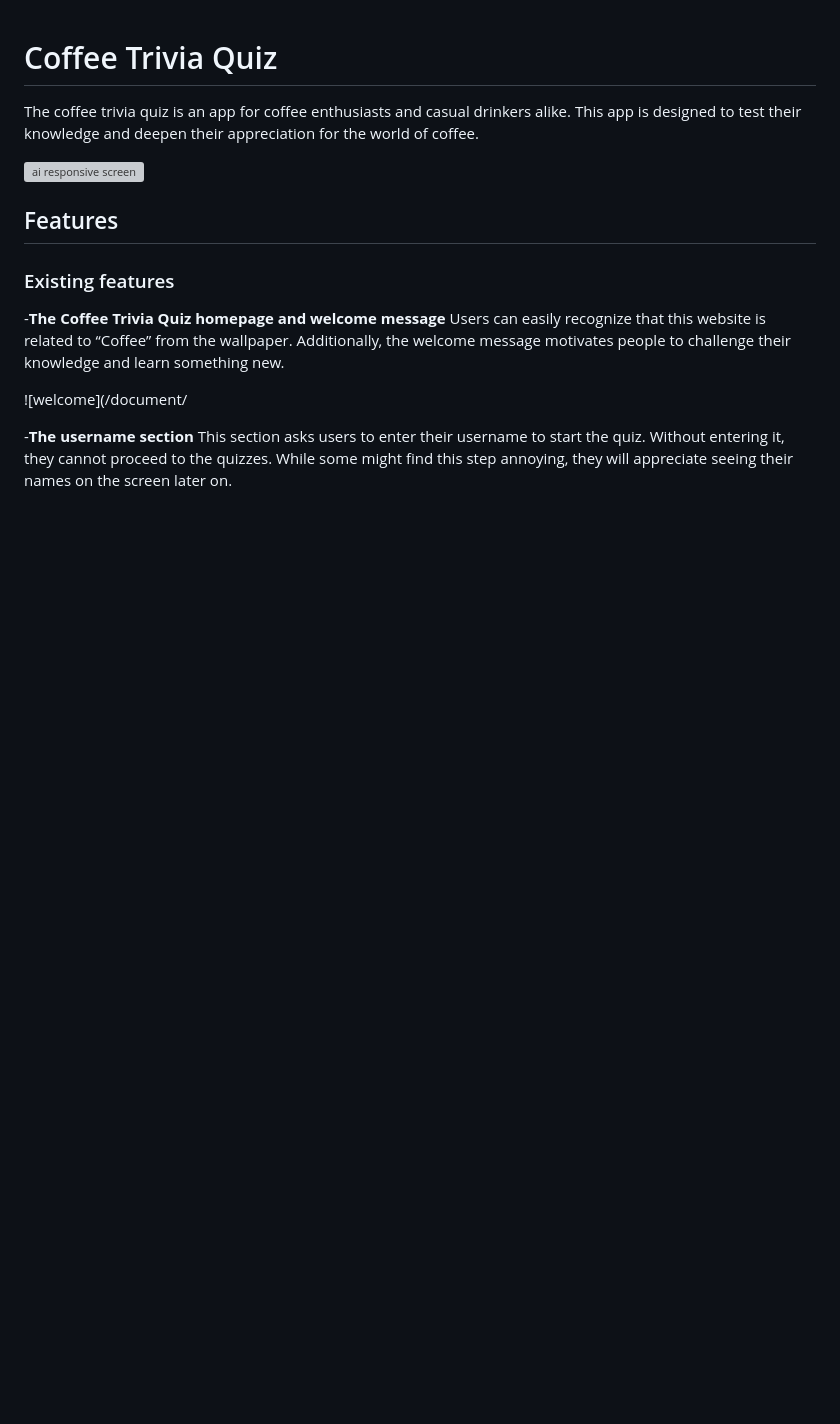
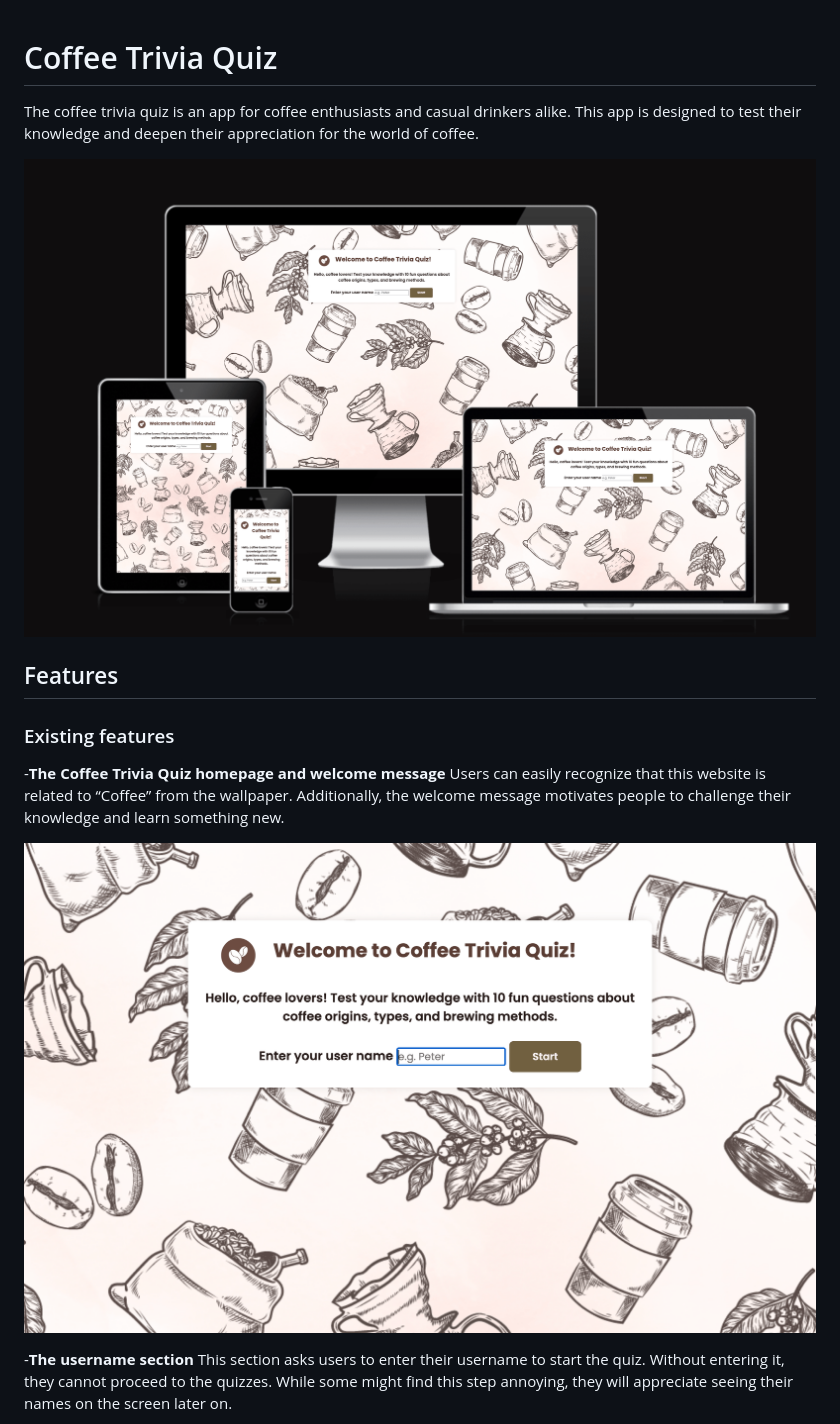
Before and after one commit to micmic210/coffee-trivia, a Markdown page: README.md, the part around the change printed below. Rendered like a GitHub page; blank space fills up the shorter version; grey boxes are pictures that could not be loaded.

```diff
--- a/README.md
+++ b/README.md
@@ -2,7 +2,7 @@
 
 The coffee trivia quiz is an app for coffee enthusiasts and casual drinkers alike. This app is designed to test their knowledge and deepen their appreciation for the world of coffee.
 
-![ai responsive screen](/document/mockup-screenshot-min.png)
+![ai responsive screen](/document/ai-responsive.png)
 
 ## Features
 
@@ -12,7 +12,7 @@ The coffee trivia quiz is an app for coffee enthusiasts and casual drinkers alik
 Users can easily recognize that this website is related to “Coffee” from the wallpaper. Additionally, the welcome message motivates people to challenge their knowledge and learn something new.
 
 
-![welcome](/document/
+![welcome](/document/homepage.png)
 
 -__The username section__
 This section asks users to enter their username to start the quiz. Without entering it, they cannot proceed to the quizzes. While some might find this step annoying, they will appreciate seeing their names on the screen later on.
```
Also changed, not shown: other parts of README.md (+7 -7 lines).
